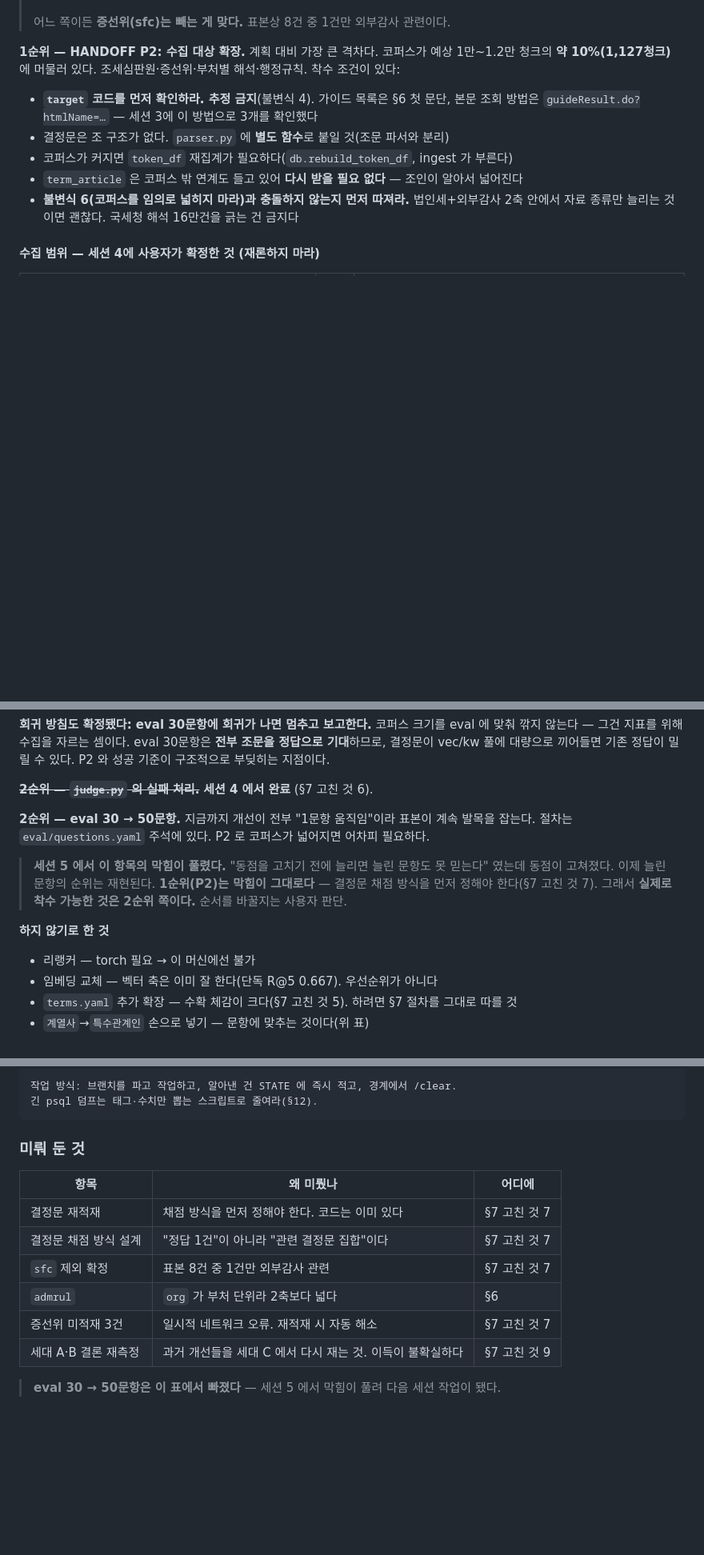
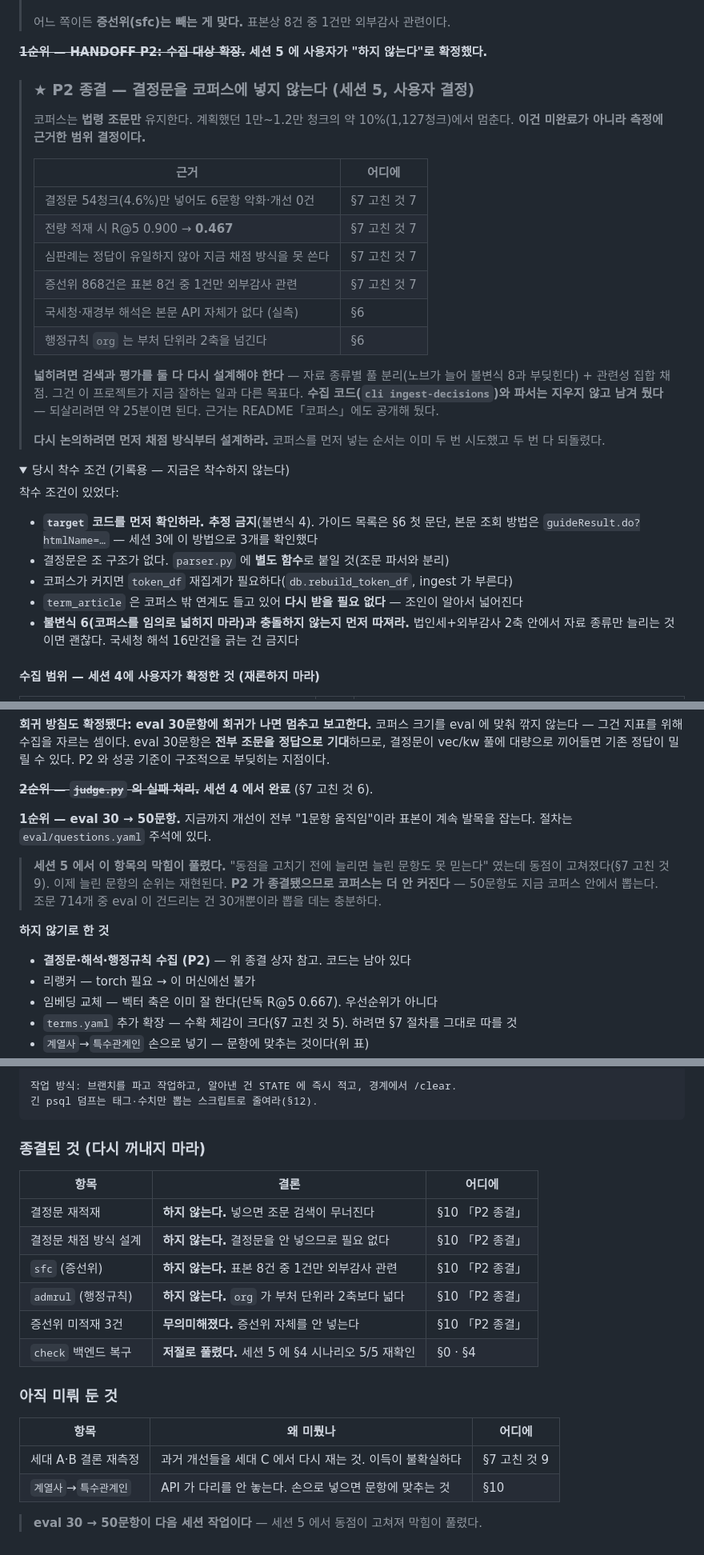
Before and after one commit to blueman777-1/law_project, a Markdown page: docs/STATE.md, 3 parts joined by grey strips. Shown at 80% size. Drawn GitHub-style; folded sections open; blank space fills up the shorter version.

````diff
--- a/docs/STATE.md
+++ b/docs/STATE.md
@@ -1049,9 +1055,33 @@ Step 0 의 임베딩 프로브가 10건짜리 코퍼스라 6/6 Top-1 이 나온
 >
 > 어느 쪽이든 **증선위(sfc)는 빼는 게 맞다.** 표본상 8건 중 1건만 외부감사 관련이다.
 
-**1순위 — HANDOFF P2: 수집 대상 확장.** 계획 대비 가장 큰 격차다. 코퍼스가 예상 1만~1.2만
-청크의 **약 10%(1,127청크)** 에 머물러 있다. 조세심판원·증선위·부처별 해석·행정규칙.
-착수 조건이 있다:
+~~**1순위 — HANDOFF P2: 수집 대상 확장.**~~ **세션 5 에 사용자가 "하지 않는다"로 확정했다.**
+
+> ### ★ P2 종결 — 결정문을 코퍼스에 넣지 않는다 (세션 5, 사용자 결정)
+>
+> 코퍼스는 **법령 조문만** 유지한다. 계획했던 1만~1.2만 청크의 약 10%(1,127청크)에서 멈춘다.
+> **이건 미완료가 아니라 측정에 근거한 범위 결정이다.**
+>
+> | 근거 | 어디에 |
+> |---|---|
+> | 결정문 54청크(4.6%)만 넣어도 6문항 악화·개선 0건 | §7 고친 것 7 |
+> | 전량 적재 시 R@5 0.900 → **0.467** | §7 고친 것 7 |
+> | 심판례는 정답이 유일하지 않아 지금 채점 방식을 못 쓴다 | §7 고친 것 7 |
+> | 증선위 868건은 표본 8건 중 1건만 외부감사 관련 | §7 고친 것 7 |
+> | 국세청·재경부 해석은 본문 API 자체가 없다 (실측) | §6 |
+> | 행정규칙 `org` 는 부처 단위라 2축을 넘긴다 | §6 |
+>
+> **넓히려면 검색과 평가를 둘 다 다시 설계해야 한다** — 자료 종류별 풀 분리(노브가 늘어
+> 불변식 8과 부딪힌다) + 관련성 집합 채점. 그건 이 프로젝트가 지금 잘하는 일과 다른 목표다.
+> **수집 코드(`cli ingest-decisions`)와 파서는 지우지 않고 남겨 뒀다** — 되살리려면
+> 약 25분이면 된다. 근거는 README「코퍼스」에도 공개해 뒀다.
+>
+> **다시 논의하려면 먼저 채점 방식부터 설계하라.** 코퍼스를 먼저 넣는 순서는 이미 두 번
+> 시도했고 두 번 다 되돌렸다.
+
+<details><summary>당시 착수 조건 (기록용 — 지금은 착수하지 않는다)</summary>
+
+착수 조건이 있었다:
 - **`target` 코드를 먼저 확인하라. 추정 금지**(불변식 4). 가이드 목록은 §6 첫 문단,
   본문 조회 방법은 `guideResult.do?htmlName=…` — 세션 3에 이 방법으로 3개를 확인했다
 - 결정문은 조 구조가 없다. `parser.py` 에 **별도 함수**로 붙일 것(조문 파서와 분리)
@@ -1080,14 +1112,15 @@ eval 30문항은 **전부 조문을 정답으로 기대**하므로, 결정문이
 ~~**2순위 — `judge.py` 의 실패 처리.**~~ **세션 4 에서 완료** (§7 고친 것 6).
 
-**2순위 — eval 30 → 50문항.** 지금까지 개선이 전부 "1문항 움직임"이라 표본이 계속 발목을
-잡는다. 절차는 `eval/questions.yaml` 주석에 있다. P2 로 코퍼스가 넓어지면 어차피 필요하다.
+**1순위 — eval 30 → 50문항.** 지금까지 개선이 전부 "1문항 움직임"이라 표본이 계속 발목을
+잡는다. 절차는 `eval/questions.yaml` 주석에 있다.
 
 > **세션 5 에서 이 항목의 막힘이 풀렸다.** "동점을 고치기 전에 늘리면 늘린 문항도 못 믿는다"
-> 였는데 동점이 고쳐졌다. 이제 늘린 문항의 순위는 재현된다.
-> **1순위(P2)는 막힘이 그대로다** — 결정문 채점 방식을 먼저 정해야 한다(§7 고친 것 7).
-> 그래서 **실제로 착수 가능한 것은 2순위 쪽이다.** 순서를 바꿀지는 사용자 판단.
+> 였는데 동점이 고쳐졌다(§7 고친 것 9). 이제 늘린 문항의 순위는 재현된다.
+> **P2 가 종결됐으므로 코퍼스는 더 안 커진다** — 50문항도 지금 코퍼스 안에서 뽑는다.
+> 조문 714개 중 eval 이 건드리는 건 30개뿐이라 뽑을 데는 충분하다.
 
 **하지 않기로 한 것**
+- **결정문·해석·행정규칙 수집 (P2)** — 위 종결 상자 참고. 코드는 남아 있다
 - 리랭커 — torch 필요 → 이 머신에선 불가
 - 임베딩 교체 — 벡터 축은 이미 잘 한다(단독 R@5 0.667). 우선순위가 아니다
 - `terms.yaml` 추가 확장 — 수확 체감이 크다(§7 고친 것 5). 하려면 §7 절차를 그대로 따를 것
@@ -1195,15 +1231,22 @@ docs/STATE.md 를 먼저 읽어라. 거기 적힌 건 전부 실제 실행으로
 긴 psql 덤프는 태그·수치만 뽑는 스크립트로 줄여라(§12).
 ```
 
-### 미뤄 둔 것
+### 종결된 것 (다시 꺼내지 마라)
+
+| 항목 | 결론 | 어디에 |
+|---|---|---|
+| 결정문 재적재 | **하지 않는다.** 넣으면 조문 검색이 무너진다 | §10 「P2 종결」 |
+| 결정문 채점 방식 설계 | **하지 않는다.** 결정문을 안 넣으므로 필요 없다 | §10 「P2 종결」 |
+| `sfc` (증선위) | **하지 않는다.** 표본 8건 중 1건만 외부감사 관련 | §10 「P2 종결」 |
+| `admrul` (행정규칙) | **하지 않는다.** `org` 가 부처 단위라 2축보다 넓다 | §10 「P2 종결」 |
+| 증선위 미적재 3건 | **무의미해졌다.** 증선위 자체를 안 넣는다 | §10 「P2 종결」 |
+| `check` 백엔드 복구 | **저절로 풀렸다.** 세션 5 에 §4 시나리오 5/5 재확인 | §0 · §4 |
+
+### 아직 미뤄 둔 것
 
 | 항목 | 왜 미뤘나 | 어디에 |
 |---|---|---|
-| 결정문 재적재 | 채점 방식을 먼저 정해야 한다. 코드는 이미 있다 | §7 고친 것 7 |
-| 결정문 채점 방식 설계 | "정답 1건"이 아니라 "관련 결정문 집합"이다 | §7 고친 것 7 |
-| `sfc` 제외 확정 | 표본 8건 중 1건만 외부감사 관련 | §7 고친 것 7 |
-| `admrul` | `org` 가 부처 단위라 2축보다 넓다 | §6 |
-| 증선위 미적재 3건 | 일시적 네트워크 오류. 재적재 시 자동 해소 | §7 고친 것 7 |
 | 세대 A·B 결론 재측정 | 과거 개선들을 세대 C 에서 다시 재는 것. 이득이 불확실하다 | §7 고친 것 9 |
+| `계열사`→`특수관계인` | API 가 다리를 안 놓는다. 손으로 넣으면 문항에 맞추는 것 | §10 |
 
-> **eval 30 → 50문항은 이 표에서 빠졌다** — 세션 5 에서 막힘이 풀려 다음 세션 작업이 됐다.
+> **eval 30 → 50문항이 다음 세션 작업이다** — 세션 5 에서 동점이 고쳐져 막힘이 풀렸다.
````
Also changed, not shown: other parts of docs/STATE.md (+13 -2 lines), README.md (+35 -2 lines).
